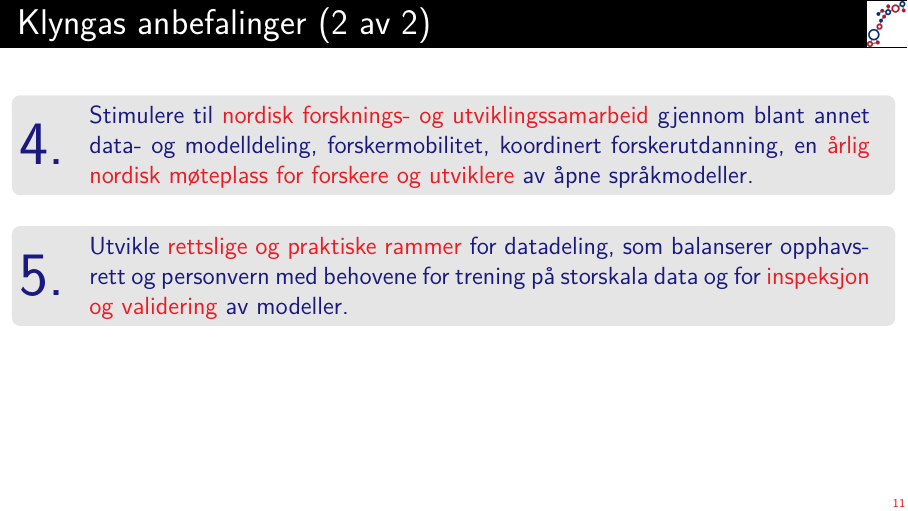
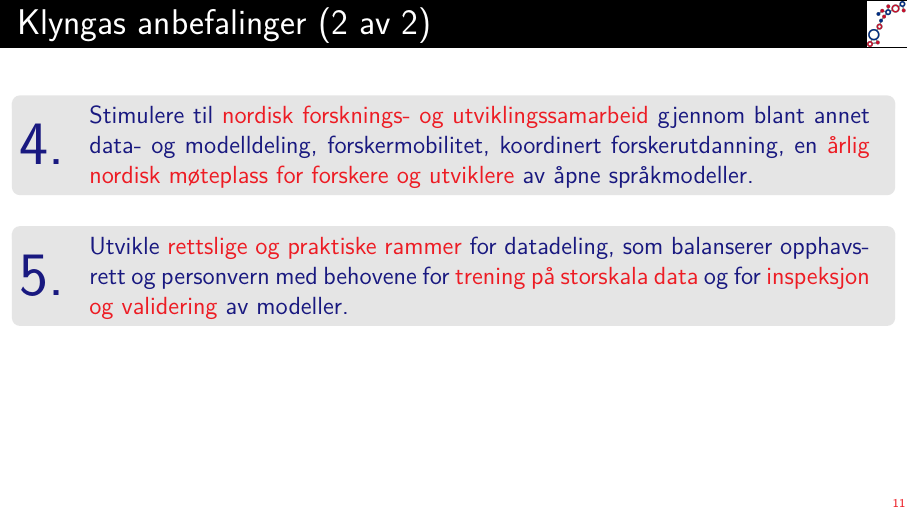
Before and after one commit to klynga/260608, a LaTeX poster (slides.tex): page 21 of 30. Compiled offline with pdfLaTeX.

Commit message:
cosmetics

```diff
--- a/slides.tex
+++ b/slides.tex
@@ -293,8 +293,8 @@
     \raisebox{-1ex}{\Huge 5.}\hskip 1em
     \parbox{0.9\textwidth}{%
       Utvikle \alert{rettslige og praktiske rammer} for datadeling,
-      som balanserer opphavsrett og personvern med behovene for trening
-      på storskala data og for \alert{inspeksjon og validering} av modeller.}
+      som balanserer opphavsrett og personvern med behovene for \alert{trening
+      på storskala data} og for \alert{inspeksjon og validering} av modeller.}
   \end{block}
   \pause\vskip 1ex
   \begin{block}{}
```
